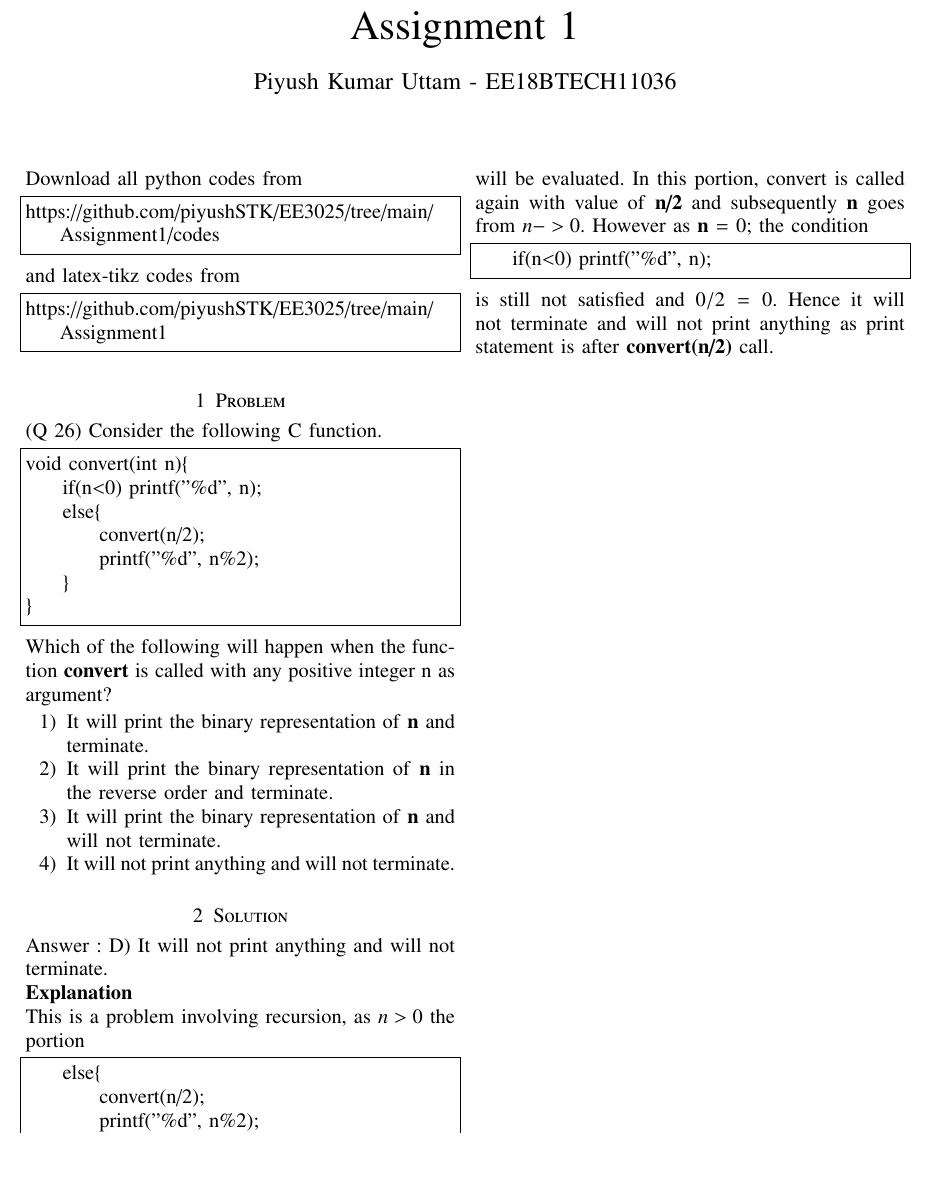
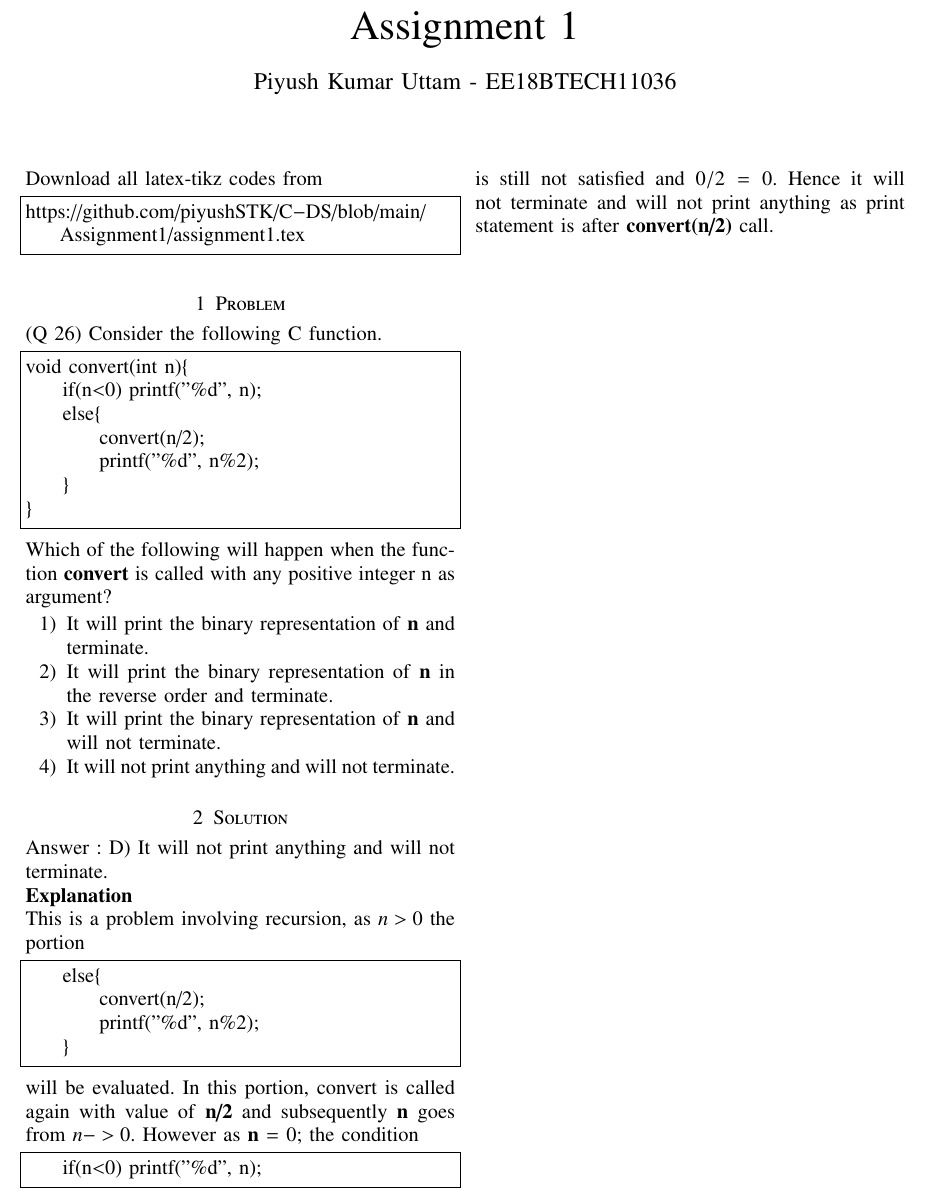
Before and after one commit to piyushSTK/C-DS, a LaTeX problem sheet (Assignment1/assignment1.tex): part of the page, cut so that both start at the same text, the shorter picture padded with empty space. Compiled offline with pdfLaTeX.

Commit message:
Update assignment1.tex

```diff
--- a/Assignment1/assignment1.tex
+++ b/Assignment1/assignment1.tex
@@ -129,15 +129,10 @@ columns=fullflexible
 \bigskip
 \renewcommand{\thefigure}{\theenumi}
 \renewcommand{\thetable}{\theenumi}
-Download all python codes from
-\begin{lstlisting}
-https://github.com/piyushSTK/EE3025/tree/main/Assignment1/codes
-\end{lstlisting}
-%
-and latex-tikz codes from
+Download all latex-tikz codes from
 %
 \begin{lstlisting}
-https://github.com/piyushSTK/EE3025/tree/main/Assignment1
+https://github.com/piyushSTK/C-DS/blob/main/Assignment1/assignment1.tex
 \end{lstlisting}
 \section{Problem}
 (Q 26) Consider the following C function.
```
